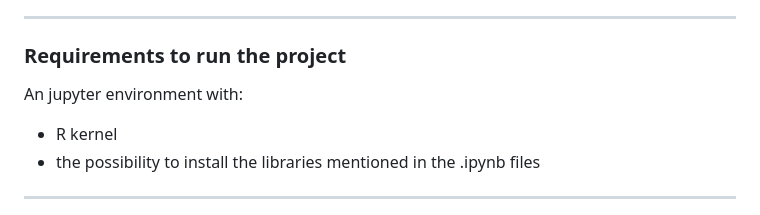
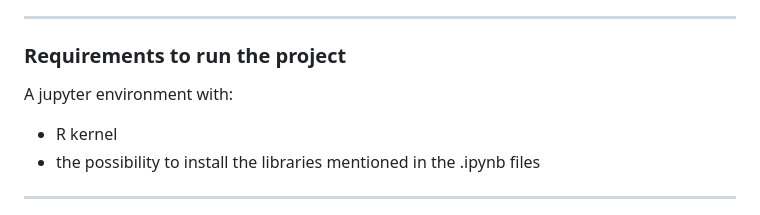
Before and after one commit to alessiapetracin/NBA, a Markdown page: README.md, the part around the change. Drawn GitHub-style.

```diff
--- a/README.md
+++ b/README.md
@@ -97,7 +97,7 @@ The following project is aimed at performing various analysis:
 
 ### Requirements to run the project ###
 
-An jupyter environment with:
+A jupyter environment with:
 - R kernel
 - the possibility to install the libraries mentioned in the .ipynb files
 
```
